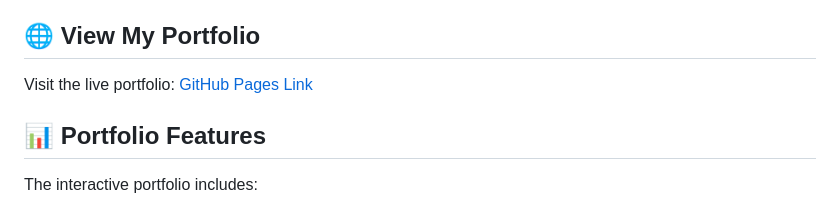
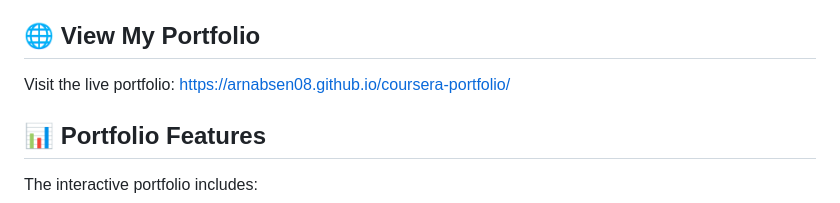
Before and after one commit to ArnabSen08/coursera-portfolio, a Markdown page: README.md, the part around the change. Drawn GitHub-style.

Commit message:
Update README with correct GitHub Pages URL

```diff
--- a/README.md
+++ b/README.md
@@ -76,7 +76,7 @@ This portfolio demonstrates my commitment to lifelong learning and professional
 
 ## 🌐 View My Portfolio
 
-Visit the live portfolio: [GitHub Pages Link](https://your-username.github.io/coursera-portfolio)
+Visit the live portfolio: [https://arnabsen08.github.io/coursera-portfolio/](https://arnabsen08.github.io/coursera-portfolio/)
 
 ## 📊 Portfolio Features
 
```
